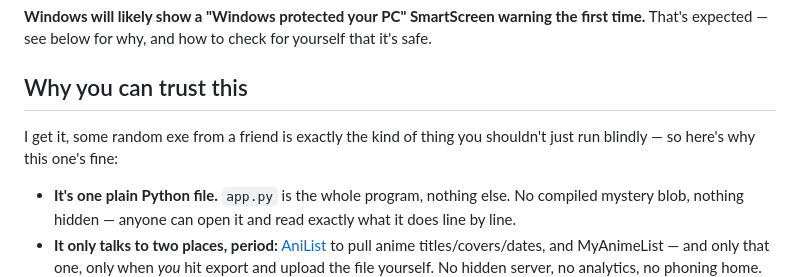
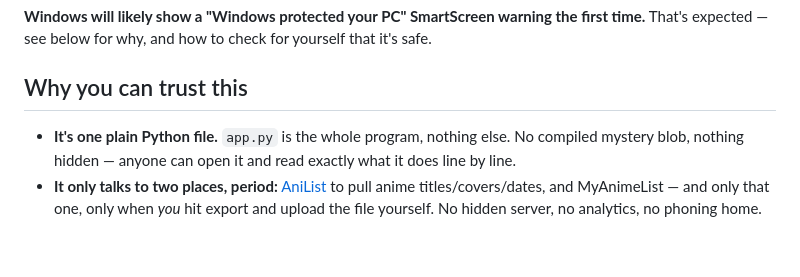
Before and after one commit to Tedeeeka/Tedeeeka-MAL-picker, a Markdown page: README.md, the part around the change. Rendered like a GitHub page; blank space fills up the shorter version.

```diff
--- a/README.md
+++ b/README.md
@@ -30,8 +30,6 @@ Double-click it. A console window opens and your browser should launch automatic
 
 ## Why you can trust this
 
-I get it, some random exe from a friend is exactly the kind of thing you shouldn't just run blindly — so here's why this one's fine:
-
 - **It's one plain Python file.** `app.py` is the whole program, nothing else. No compiled mystery blob, nothing hidden — anyone can open it and read exactly what it does line by line.
 - **It only talks to two places, period:** [AniList](https://anilist.co) to pull anime titles/covers/dates, and MyAnimeList — and only that one, only when *you* hit export and upload the file yourself. No hidden server, no analytics, no phoning home.
 - **Your tags never leave your computer.** They're saved in `mal_picker_progress.json` right next to the program. Open it in Notepad if you want, it's just plain readable text.
```
